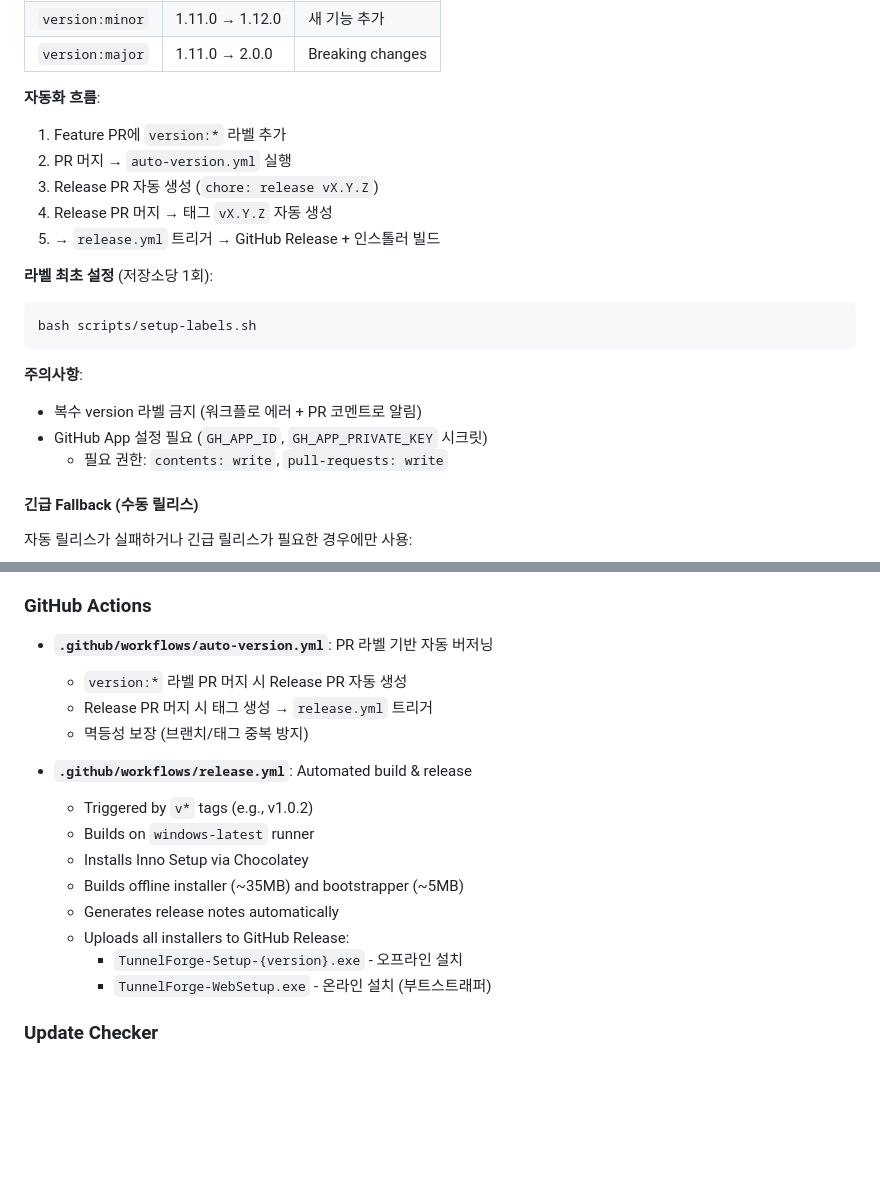
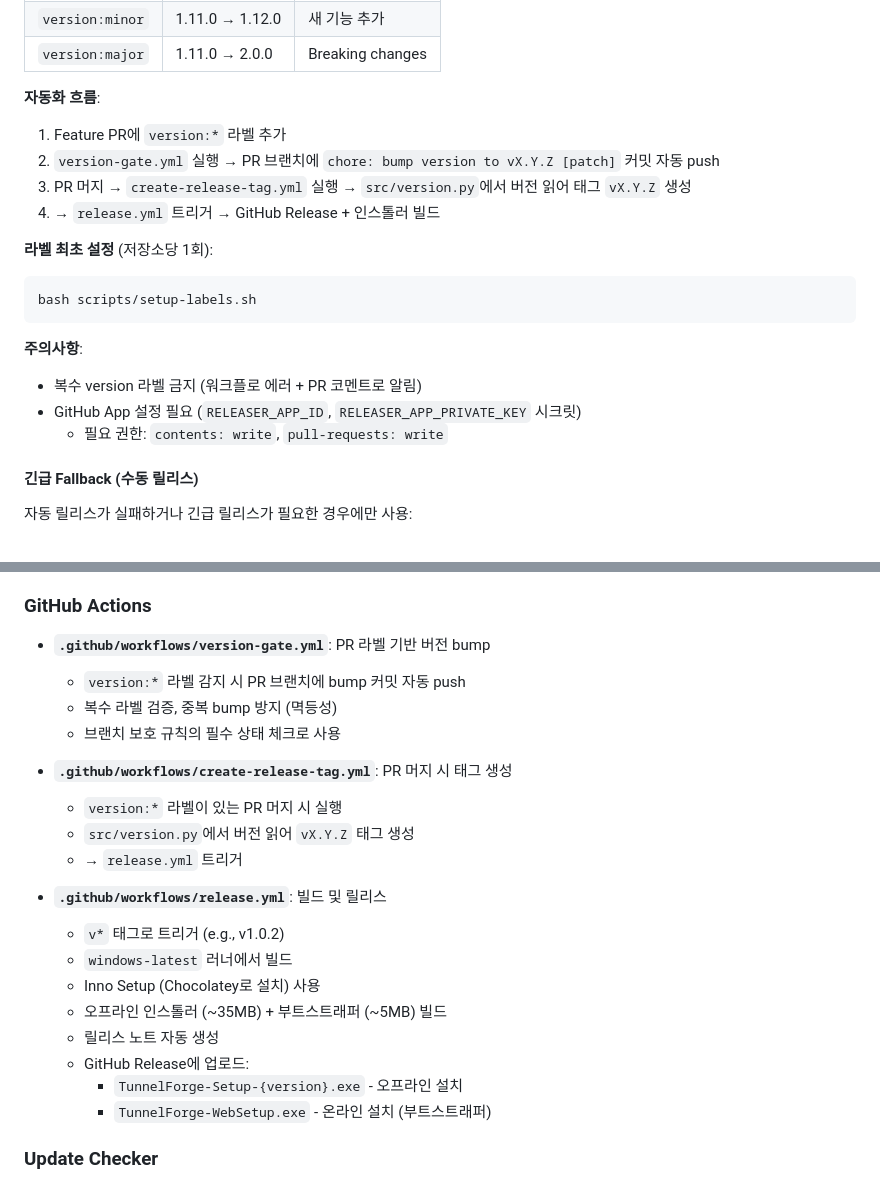
Before and after one commit to sanghyun-io/tunnelforge, a Markdown page: CLAUDE.md, 2 parts joined by grey strips. Drawn GitHub-style; blank space fills up the shorter version.

Commit message:
docs: 릴리스 워크플로 설명 업데이트 (#39)
* feat: 스키마 비교 인덱스/FK rename 감지

이름만 다르고 내용(columns, unique, type)이 동일한 인덱스/FK를
removed+added 대신 renamed로 감지하도록 개선.

- DiffType.RENAMED 추가, IndexDiff/ForeignKeyDiff에 old_name 필드 추가
- _compare_indexes/_compare_foreign_keys에 3단계 매칭 로직
  (이름매칭 → 내용기반 rename 감지 → 나머지 ADDED/REMOVED)
- SyncScriptGenerator: RENAME INDEX (MySQL 5.7+), FK는 DROP+ADD
- SeverityClassifier: RENAMED → Info (이름만 변경은 위험도 낮음)
- UI: 🔄 아이콘, old_name → new_name 트리/상세 표시

Co-Authored-By: Claude Opus 4.6 <noreply@anthropic.com>

* docs: 릴리스 워크플로 설명을 실제 구조에 맞게 업데이트

auto-version.yml + Release PR 방식 → version-gate.yml + create-release-tag.yml
실제 워크플로 파일명과 동작 흐름에 맞게 수정.

Co-Authored-By: Claude Opus 4.6 <noreply@anthropic.com>

---------

Co-authored-by: Claude Opus 4.6 <noreply@anthropic.com>

````diff
--- a/CLAUDE.md
+++ b/CLAUDE.md
@@ -157,10 +157,9 @@ PR에 라벨을 붙이면 머지 시 자동으로 릴리스가 진행됩니다.
 
 **자동화 흐름**:
 1. Feature PR에 `version:*` 라벨 추가
-2. PR 머지 → `auto-version.yml` 실행
-3. Release PR 자동 생성 (`chore: release vX.Y.Z`)
-4. Release PR 머지 → 태그 `vX.Y.Z` 자동 생성
-5. → `release.yml` 트리거 → GitHub Release + 인스톨러 빌드
+2. `version-gate.yml` 실행 → PR 브랜치에 `chore: bump version to vX.Y.Z [patch]` 커밋 자동 push
+3. PR 머지 → `create-release-tag.yml` 실행 → `src/version.py`에서 버전 읽어 태그 `vX.Y.Z` 생성
+4. → `release.yml` 트리거 → GitHub Release + 인스톨러 빌드
 
 **라벨 최초 설정** (저장소당 1회):
 ```bash
@@ -169,7 +168,7 @@ bash scripts/setup-labels.sh
 
 **주의사항**:
 - 복수 version 라벨 금지 (워크플로 에러 + PR 코멘트로 알림)
-- GitHub App 설정 필요 (`GH_APP_ID`, `GH_APP_PRIVATE_KEY` 시크릿)
+- GitHub App 설정 필요 (`RELEASER_APP_ID`, `RELEASER_APP_PRIVATE_KEY` 시크릿)
   - 필요 권한: `contents: write`, `pull-requests: write`
 
 #### 긴급 Fallback (수동 릴리스)
@@ -239,18 +238,23 @@ scripts/
 
 ### GitHub Actions
 
-- **`.github/workflows/auto-version.yml`**: PR 라벨 기반 자동 버저닝
-  - `version:*` 라벨 PR 머지 시 Release PR 자동 생성
-  - Release PR 머지 시 태그 생성 → `release.yml` 트리거
-  - 멱등성 보장 (브랜치/태그 중복 방지)
+- **`.github/workflows/version-gate.yml`**: PR 라벨 기반 버전 bump
+  - `version:*` 라벨 감지 시 PR 브랜치에 bump 커밋 자동 push
+  - 복수 라벨 검증, 중복 bump 방지 (멱등성)
+  - 브랜치 보호 규칙의 필수 상태 체크로 사용
 
-- **`.github/workflows/release.yml`**: Automated build & release
-  - Triggered by `v*` tags (e.g., v1.0.2)
-  - Builds on `windows-latest` runner
-  - Installs Inno Setup via Chocolatey
-  - Builds offline installer (~35MB) and bootstrapper (~5MB)
-  - Generates release notes automatically
-  - Uploads all installers to GitHub Release:
+- **`.github/workflows/create-release-tag.yml`**: PR 머지 시 태그 생성
+  - `version:*` 라벨이 있는 PR 머지 시 실행
+  - `src/version.py`에서 버전 읽어 `vX.Y.Z` 태그 생성
+  - → `release.yml` 트리거
+
+- **`.github/workflows/release.yml`**: 빌드 및 릴리스
+  - `v*` 태그로 트리거 (e.g., v1.0.2)
+  - `windows-latest` 러너에서 빌드
+  - Inno Setup (Chocolatey로 설치) 사용
+  - 오프라인 인스톨러 (~35MB) + 부트스트래퍼 (~5MB) 빌드
+  - 릴리스 노트 자동 생성
+  - GitHub Release에 업로드:
     - `TunnelForge-Setup-{version}.exe` - 오프라인 설치
     - `TunnelForge-WebSetup.exe` - 온라인 설치 (부트스트래퍼)
 
````
